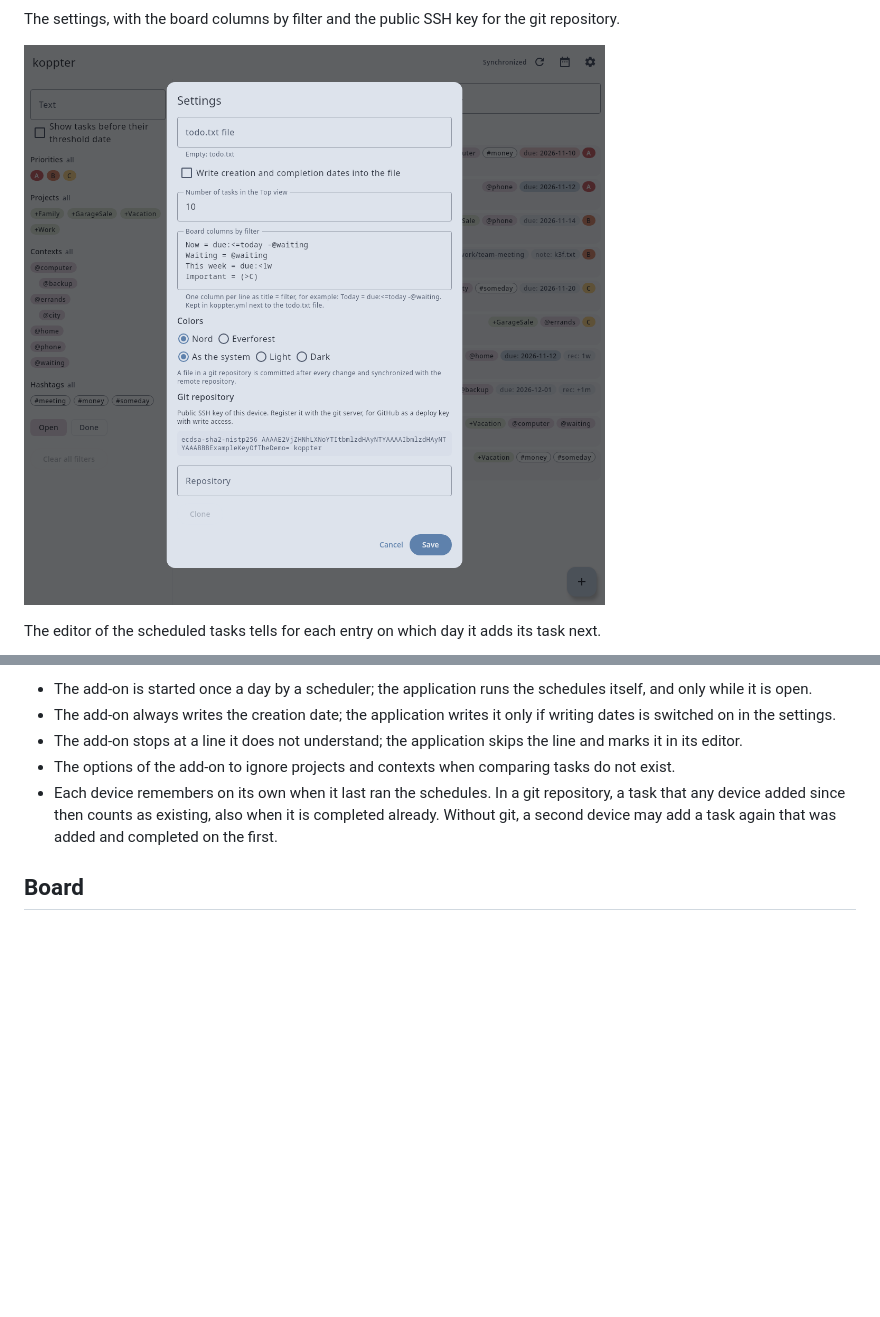
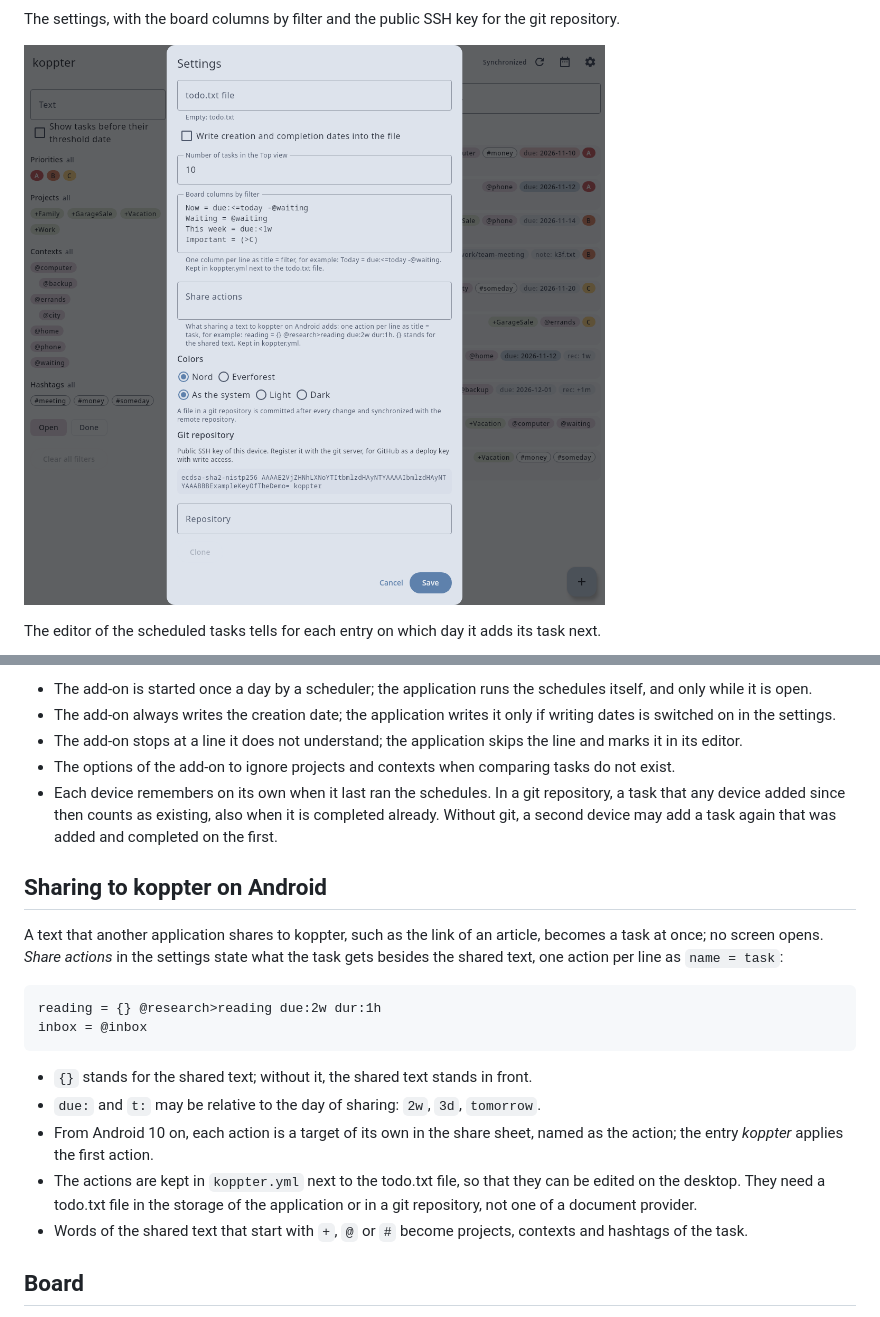
Before and after one commit to koppor/koppter, a Markdown page: README.md, 2 parts joined by grey strips. GitHub-like rendering; pictures changed too: docs/screenshots/settings.png; blank space fills up the shorter version.

````diff
--- a/README.md
+++ b/README.md
@@ -196,6 +196,23 @@ The application differs from the add-on in these points:
   In a git repository, a task that any device added since then counts as existing, also when it is completed already.
   Without git, a second device may add a task again that was added and completed on the first.
 
+## Sharing to koppter on Android
+
+A text that another application shares to koppter, such as the link of an article, becomes a task at once; no screen opens.
+*Share actions* in the settings state what the task gets besides the shared text, one action per line as `name = task`:
+
+```text
+reading = {} @research>reading due:2w dur:1h
+inbox = @inbox
+```
+
+* `{}` stands for the shared text; without it, the shared text stands in front.
+* `due:` and `t:` may be relative to the day of sharing: `2w`, `3d`, `tomorrow`.
+* From Android 10 on, each action is a target of its own in the share sheet, named as the action; the entry *koppter* applies the first action.
+* The actions are kept in `koppter.yml` next to the todo.txt file, so that they can be edited on the desktop.
+  They need a todo.txt file in the storage of the application or in a git repository, not one of a document provider.
+* Words of the shared text that start with `+`, `@` or `#` become projects, contexts and hashtags of the task.
+
 ## Board
 
 The board shows one column per priority, project, context, hashtag or due date range.
````
Also changed, not shown: CHANGELOG.md (+1 -0 lines), docs/requirements/android.md (+41 -0 lines), 12 other files.
